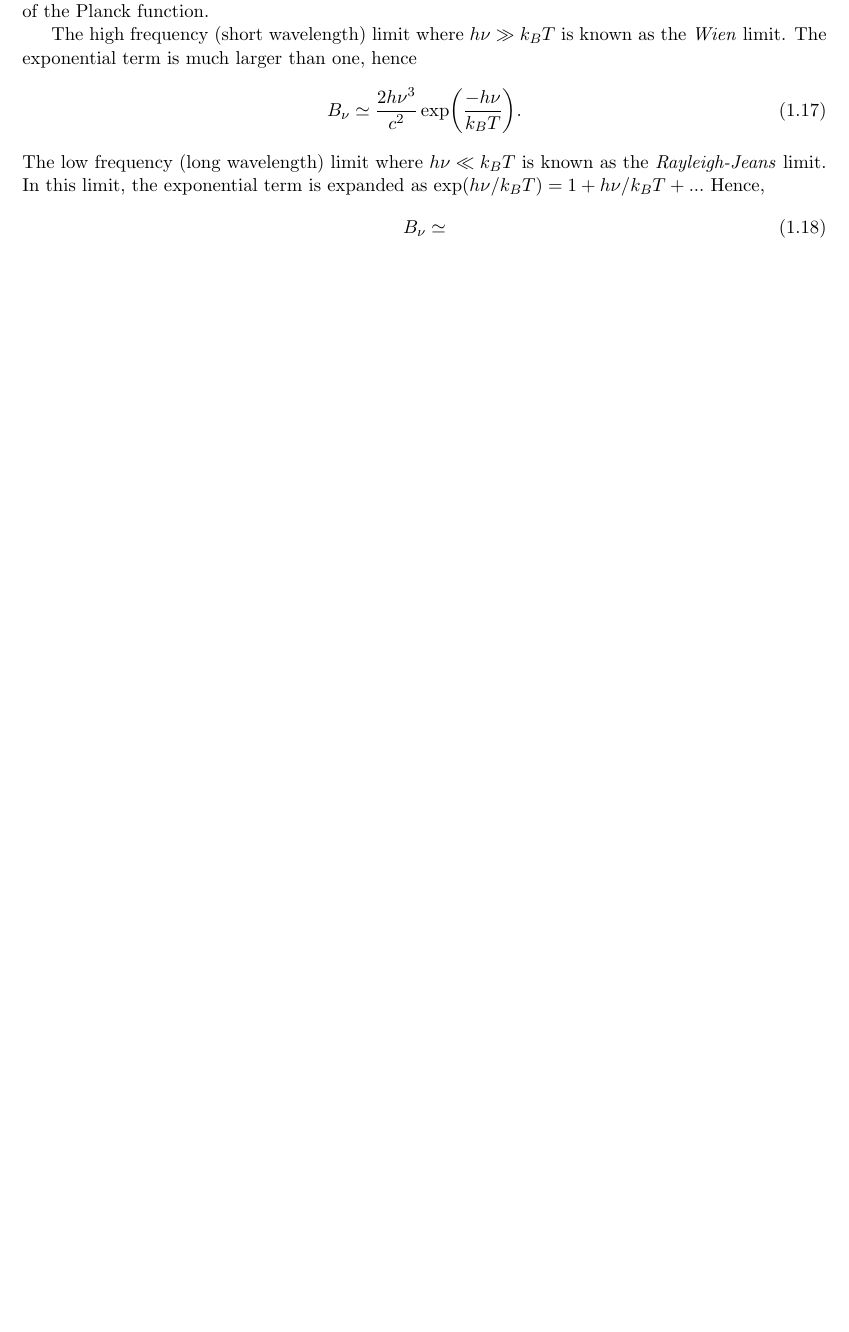
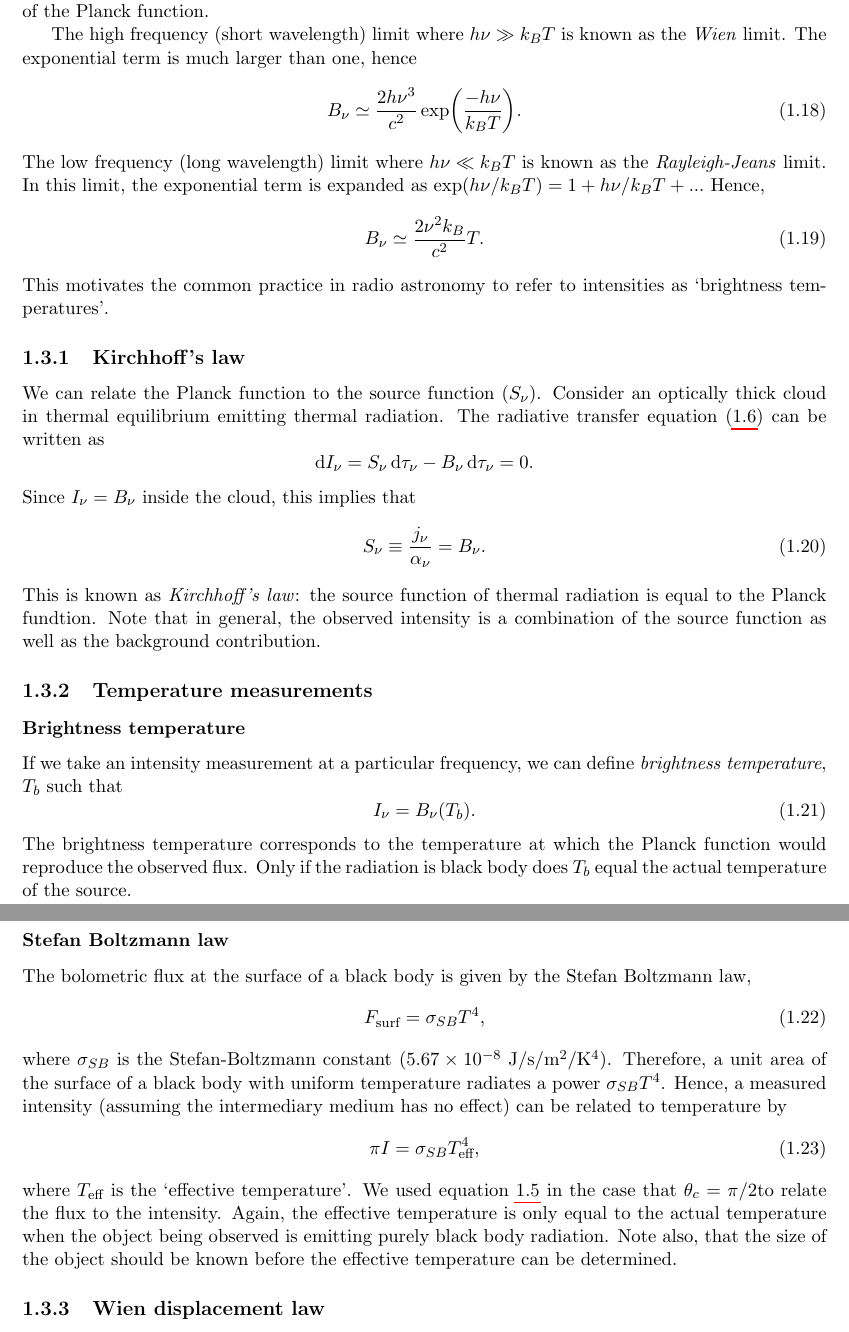
Before and after one commit to hirseyii/phys-doc, a LaTeX thesis (volume 2/volume-2.tex, which reads volume 2/astro-processes/astrophysical-processes.tex): part of page 10 of 21 before the commit and two parts of pages 10 and 11 of 22 after it, the two joined at a grey line, cut so that both start at the same text, the shorter picture padded with empty space. Compiled offline with pdfLaTeX.

Commit message:
Temperature measurements
added to astro chapter

```diff
--- a/volume 2/astro-processes/astrophysical-processes.tex
+++ b/volume 2/astro-processes/astrophysical-processes.tex
@@ -289,5 +292,63 @@ The low frequency (long wavelength) limit where \(h\nu \ll k_B T\) is known as t
  In this limit, the exponential term is expanded as \(\exp( h\nu/k_BT) = 1 + h\nu/k_BT + ...\) Hence,
 %
 \begin{equation}
-	B_\nu \simeq
+	B_\nu \simeq \frac{2 \nu ^2 k_B}{c^2} T.
+	\label{eq:AP:rayleigh_jeans_limit}
 \end{equation}
+%
+This motivates the common practice in radio astronomy to refer to intensities as `brightness temperatures'.
+%
+%
+\subsection{Kirchhoff's law}
+We can relate the Planck function to the source function (\(S_\nu\)).
+ Consider an optically thick cloud in thermal equilibrium emitting thermal radiation.
+ The radiative transfer equation (\ref{eq:AP:radiative_transfer}) can be written as
+%
+\[ \dd{I_\nu} = S_\nu \dd{\tau_\nu} - B_\nu \dd{\tau_\nu} = 0. \]
+%
+Since \( I_\nu = B_\nu \) inside the cloud, this implies that
+%
+\begin{equation}
+	S_\nu \equiv \frac{j_\nu}{\alpha_\nu} = B_\nu.
+	\label{eq:AP:kirchhoff's_law}
+\end{equation}
+%
+This is known as \emph{Kirchhoff's law}: the source function of thermal radiation is equal to the Planck fundtion.
+ Note that in general, the observed intensity is a combination of the source function as well as the background contribution.
+%
+%
+\subsection{Temperature measurements}
+\subsubsection{Brightness temperature}
+If we take an intensity measurement at a particular frequency, we can define \emph{brightness temperature}, \(T_b\) such that
+%
+\begin{equation}
+	I_\nu = B_\nu (T_b).
+	\label{eq:AP:brightness_temperature}
+\end{equation}
+%
+The brightness temperature corresponds to the temperature at which the Planck function would reproduce the observed flux.
+ Only if the radiation is black body does \(T_b\) equal the actual temperature of the source.
+%
+\subsubsection{Stefan Boltzmann law}
+The bolometric flux at the surface of a black body is given by the Stefan Boltzmann law,
+%
+\begin{equation}
+	F_\text{surf} = \sigma_{SB} T^4,
+	\label{eq:AP:stefan_boltzmann_law}
+\end{equation}
+%
+where \(\sigma_{SB}\) is the Stefan-Boltzmann constant (\(5.67 \times 10^{-8}\) J/s/m\(^2\)/K\(^4\)).
+ Therefore, a unit area of the surface of a black body with uniform temperature radiates a power \(\sigma_{SB} T^4\).
+ Hence, a measured intensity (assuming the intermediary medium has no effect) can be related to temperature by
+%
+\begin{equation}
+	\pi I = \sigma_{SB} T^4_{\text{eff}},
+	\label{eq:AP:effective_temperature}
+\end{equation}
+%
+where \(T_{\text{eff}}\) is the `effective temperature'. We used equation \ref{eq:AP:flux} in the case that \(\theta_c = \pi / 2 \)to relate the flux to the intensity.
+ Again, the effective temperature is only equal to the actual temperature when the object being observed is emitting purely black body radiation.
+ Note also, that the size of the object should be known before the effective temperature can be determined.
+%
+%
+\subsection{Wien displacement law}
```
Also changed, not shown: volume 2/astro-processes/astrophysical-processes.tex (5 more changed lines).
